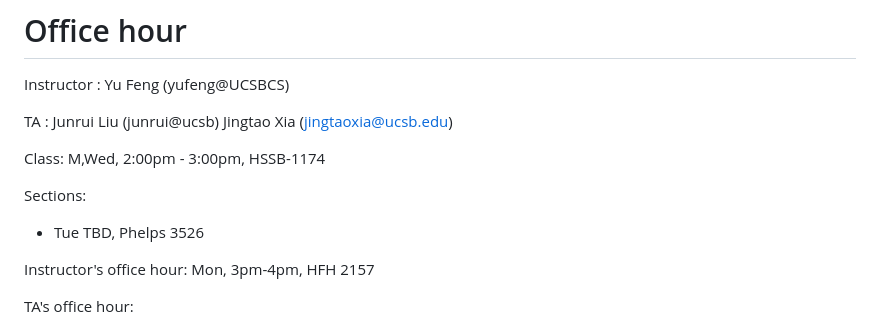
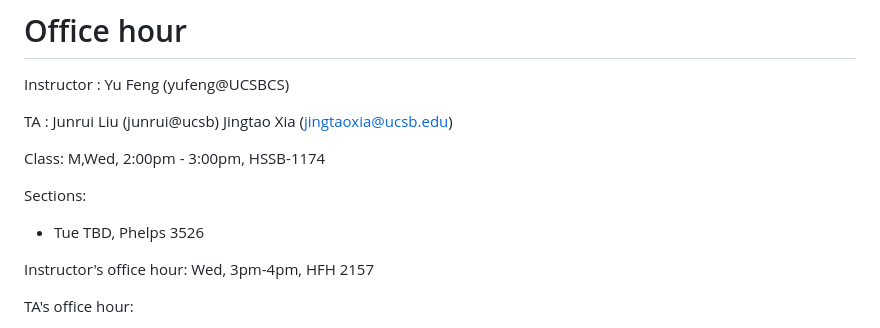
Before and after one commit to fredfeng/CS160, a Markdown page: README.md, the part around the change. Rendered like a GitHub page.

```diff
--- a/README.md
+++ b/README.md
@@ -15,7 +15,7 @@ Class: M,Wed, 2:00pm - 3:00pm, HSSB-1174
 Sections:
 - Tue TBD, Phelps 3526
 
-Instructor's office hour: Mon, 3pm-4pm, HFH 2157
+Instructor's office hour: Wed, 3pm-4pm, HFH 2157
 
 TA's office hour:
 - Jingtao Xia: TBD, Phelps 3523
```
